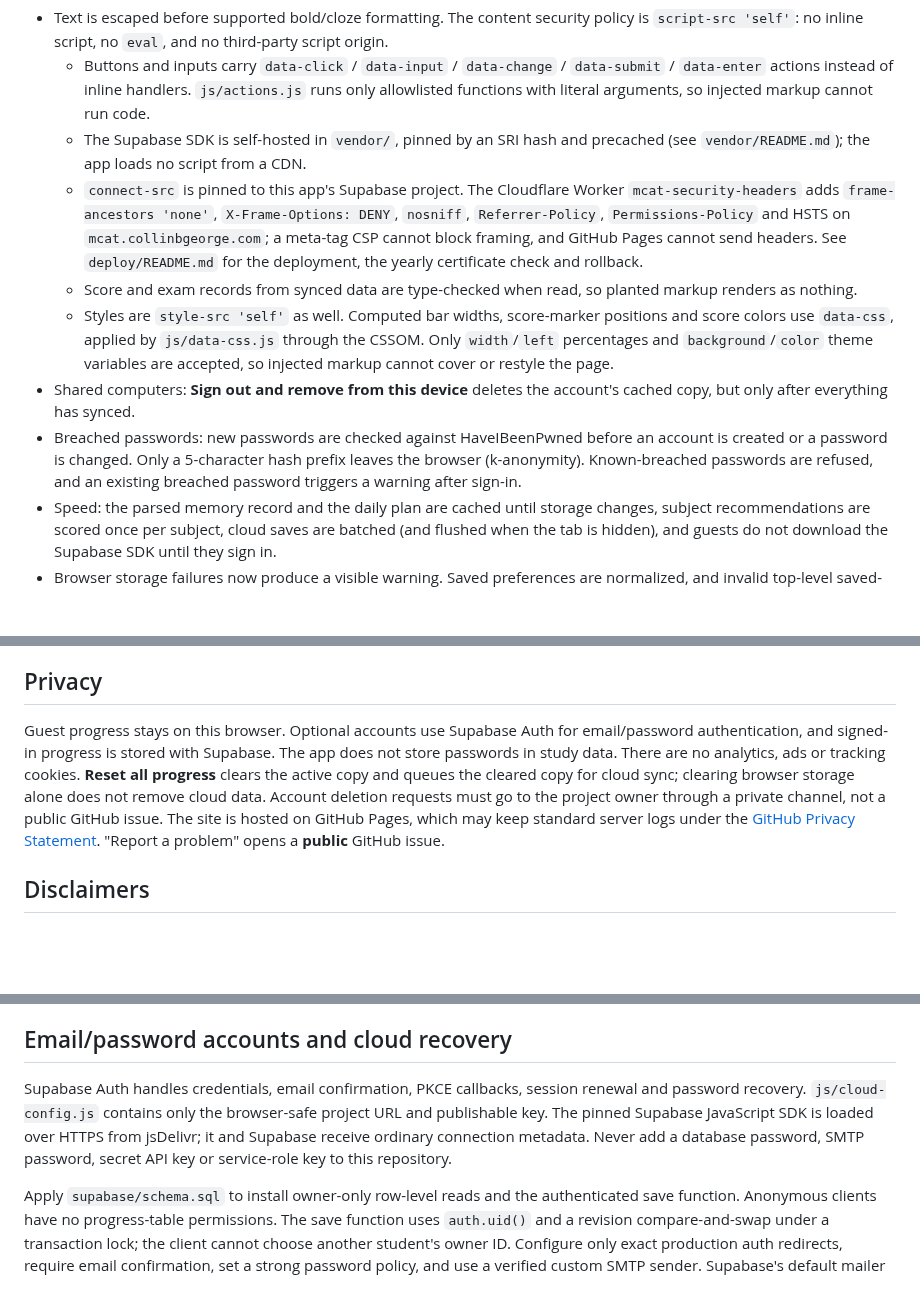
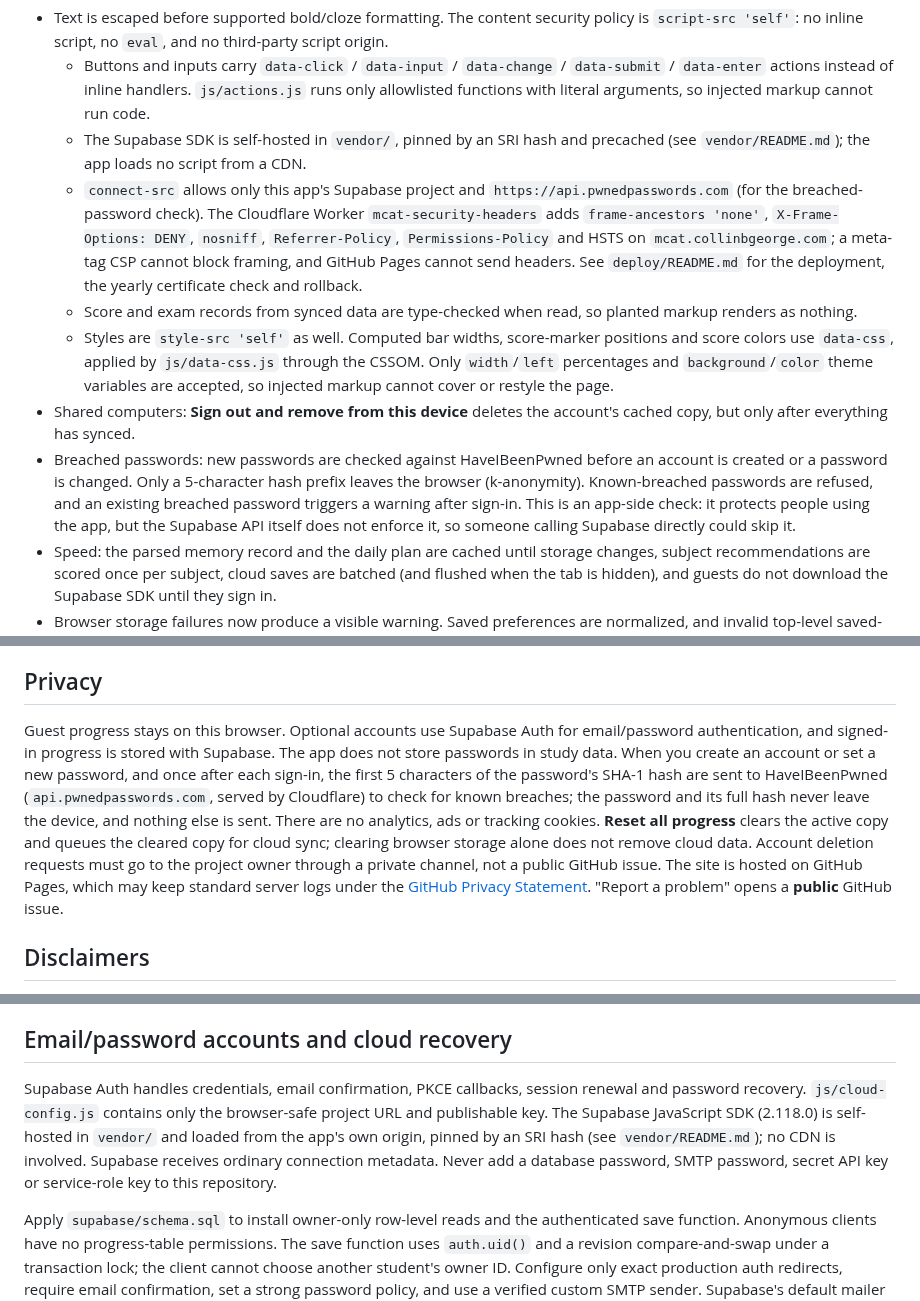
Before and after one commit to collingeorge/MCAT, a Markdown page: README.md, 3 parts joined by grey strips. GitHub-like rendering; blank space fills up the shorter version.

Commit message:
README: correct CSP, privacy, SDK and app-side-check wording
- Security: connect-src allows this app's Supabase project and
  api.pwnedpasswords.com (was "pinned to the Supabase project").
- Privacy: state what the breached-password check sends (first 5
  characters of the SHA-1 hash, to api.pwnedpasswords.com via Cloudflare,
  at sign-up, password change and once after each sign-in) and that
  nothing else leaves the device.
- Supabase section: the SDK is self-hosted in vendor/ with SRI, not loaded
  from jsDelivr.
- README and deploy/README: the check is app-side; the Supabase API itself
  does not enforce it.

Co-Authored-By: Claude Opus 5.5 <noreply@anthropic.com>
Claude-Session: https://claude.ai/code/session_01PQWM5ywy6XqMbGfdcKT55P

```diff
--- a/README.md
+++ b/README.md
@@ -202,11 +202,11 @@ The October 28, 2026 review fixed HTML rendering, saved-data warnings, final-rev
 - Text is escaped before supported bold/cloze formatting. The content security policy is `script-src 'self'`: no inline script, no `eval`, and no third-party script origin.
   - Buttons and inputs carry `data-click` / `data-input` / `data-change` / `data-submit` / `data-enter` actions instead of inline handlers. `js/actions.js` runs only allowlisted functions with literal arguments, so injected markup cannot run code.
   - The Supabase SDK is self-hosted in `vendor/`, pinned by an SRI hash and precached (see `vendor/README.md`); the app loads no script from a CDN.
-  - `connect-src` is pinned to this app's Supabase project. The Cloudflare Worker `mcat-security-headers` adds `frame-ancestors 'none'`, `X-Frame-Options: DENY`, `nosniff`, `Referrer-Policy`, `Permissions-Policy` and HSTS on `mcat.collinbgeorge.com`; a meta-tag CSP cannot block framing, and GitHub Pages cannot send headers. See `deploy/README.md` for the deployment, the yearly certificate check and rollback.
+  - `connect-src` allows only this app's Supabase project and `https://api.pwnedpasswords.com` (for the breached-password check). The Cloudflare Worker `mcat-security-headers` adds `frame-ancestors 'none'`, `X-Frame-Options: DENY`, `nosniff`, `Referrer-Policy`, `Permissions-Policy` and HSTS on `mcat.collinbgeorge.com`; a meta-tag CSP cannot block framing, and GitHub Pages cannot send headers. See `deploy/README.md` for the deployment, the yearly certificate check and rollback.
   - Score and exam records from synced data are type-checked when read, so planted markup renders as nothing.
   - Styles are `style-src 'self'` as well. Computed bar widths, score-marker positions and score colors use `data-css`, applied by `js/data-css.js` through the CSSOM. Only `width`/`left` percentages and `background`/`color` theme variables are accepted, so injected markup cannot cover or restyle the page.
 - Shared computers: **Sign out and remove from this device** deletes the account's cached copy, but only after everything has synced.
-- Breached passwords: new passwords are checked against HaveIBeenPwned before an account is created or a password is changed. Only a 5-character hash prefix leaves the browser (k-anonymity). Known-breached passwords are refused, and an existing breached password triggers a warning after sign-in.
+- Breached passwords: new passwords are checked against HaveIBeenPwned before an account is created or a password is changed. Only a 5-character hash prefix leaves the browser (k-anonymity). Known-breached passwords are refused, and an existing breached password triggers a warning after sign-in. This is an app-side check: it protects people using the app, but the Supabase API itself does not enforce it, so someone calling Supabase directly could skip it.
 - Speed: the parsed memory record and the daily plan are cached until storage changes, subject recommendations are scored once per subject, cloud saves are batched (and flushed when the tab is hidden), and guests do not download the Supabase SDK until they sign in.
 - Browser storage failures now produce a visible warning. Saved preferences are normalized, and invalid top-level saved-data shapes fall back safely. This is not exhaustive validation of every nested saved record.
 - A plan's final-review window stays anchored to its original start date. Calendar calculations use civil dates rather than elapsed 24-hour periods across daylight-saving changes.
@@ -281,7 +281,7 @@ Run every suite with `for f in tools/test-*.cjs tools/check-content.cjs; do node
 The recall questions are derived from the [**MCAT Milesdown** Anki deck by MileDown](https://ankiweb.net/shared/info/178384887) (AnkiWeb shared deck 178384887, 2,884 cloze notes, last updated May 2020). They were converted to multiple choice and substantially edited for accuracy. Credit for the original cards belongs to their creator, and MileDown is not affiliated with this project. All passages, CARS passages, data sets (fictional studies), applied variants and full-length exam items are original.
 
 ## Privacy
-Guest progress stays on this browser. Optional accounts use Supabase Auth for email/password authentication, and signed-in progress is stored with Supabase. The app does not store passwords in study data. There are no analytics, ads or tracking cookies. **Reset all progress** clears the active copy and queues the cleared copy for cloud sync; clearing browser storage alone does not remove cloud data. Account deletion requests must go to the project owner through a private channel, not a public GitHub issue. The site is hosted on GitHub Pages, which may keep standard server logs under the [GitHub Privacy Statement](https://docs.github.com/en/site-policy/privacy-policies/github-general-privacy-statement). "Report a problem" opens a **public** GitHub issue.
+Guest progress stays on this browser. Optional accounts use Supabase Auth for email/password authentication, and signed-in progress is stored with Supabase. The app does not store passwords in study data. When you create an account or set a new password, and once after each sign-in, the first 5 characters of the password's SHA-1 hash are sent to HaveIBeenPwned (`api.pwnedpasswords.com`, served by Cloudflare) to check for known breaches; the password and its full hash never leave the device, and nothing else is sent. There are no analytics, ads or tracking cookies. **Reset all progress** clears the active copy and queues the cleared copy for cloud sync; clearing browser storage alone does not remove cloud data. Account deletion requests must go to the project owner through a private channel, not a public GitHub issue. The site is hosted on GitHub Pages, which may keep standard server logs under the [GitHub Privacy Statement](https://docs.github.com/en/site-policy/privacy-policies/github-general-privacy-statement). "Report a problem" opens a **public** GitHub issue.
 
 ## Disclaimers
 For MCAT study only. This is not medical, clinical or psychological advice. Content is provided as is, and errors are possible. Score estimates are study aids, not predictions of official scores. The full text is on the app's **About & disclaimers** page.
@@ -323,7 +323,7 @@ When a block is due, finish the recall set, passage, or mini test before resting
 
 ## Email/password accounts and cloud recovery
 
-Supabase Auth handles credentials, email confirmation, PKCE callbacks, session renewal and password recovery. `js/cloud-config.js` contains only the browser-safe project URL and publishable key. The pinned Supabase JavaScript SDK is loaded over HTTPS from jsDelivr; it and Supabase receive ordinary connection metadata. Never add a database password, SMTP password, secret API key or service-role key to this repository.
+Supabase Auth handles credentials, email confirmation, PKCE callbacks, session renewal and password recovery. `js/cloud-config.js` contains only the browser-safe project URL and publishable key. The Supabase JavaScript SDK (2.118.0) is self-hosted in `vendor/` and loaded from the app's own origin, pinned by an SRI hash (see `vendor/README.md`); no CDN is involved. Supabase receives ordinary connection metadata. Never add a database password, SMTP password, secret API key or service-role key to this repository.
 
 Apply `supabase/schema.sql` to install owner-only row-level reads and the authenticated save function. Anonymous clients have no progress-table permissions. The save function uses `auth.uid()` and a revision compare-and-swap under a transaction lock; the client cannot choose another student's owner ID. Configure only exact production auth redirects, require email confirmation, set a strong password policy, and use a verified custom SMTP sender. Supabase's default mailer is limited to team addresses and is not sufficient for public student signups.
 
```
Also changed, not shown: deploy/README.md (+1 -1 lines).
